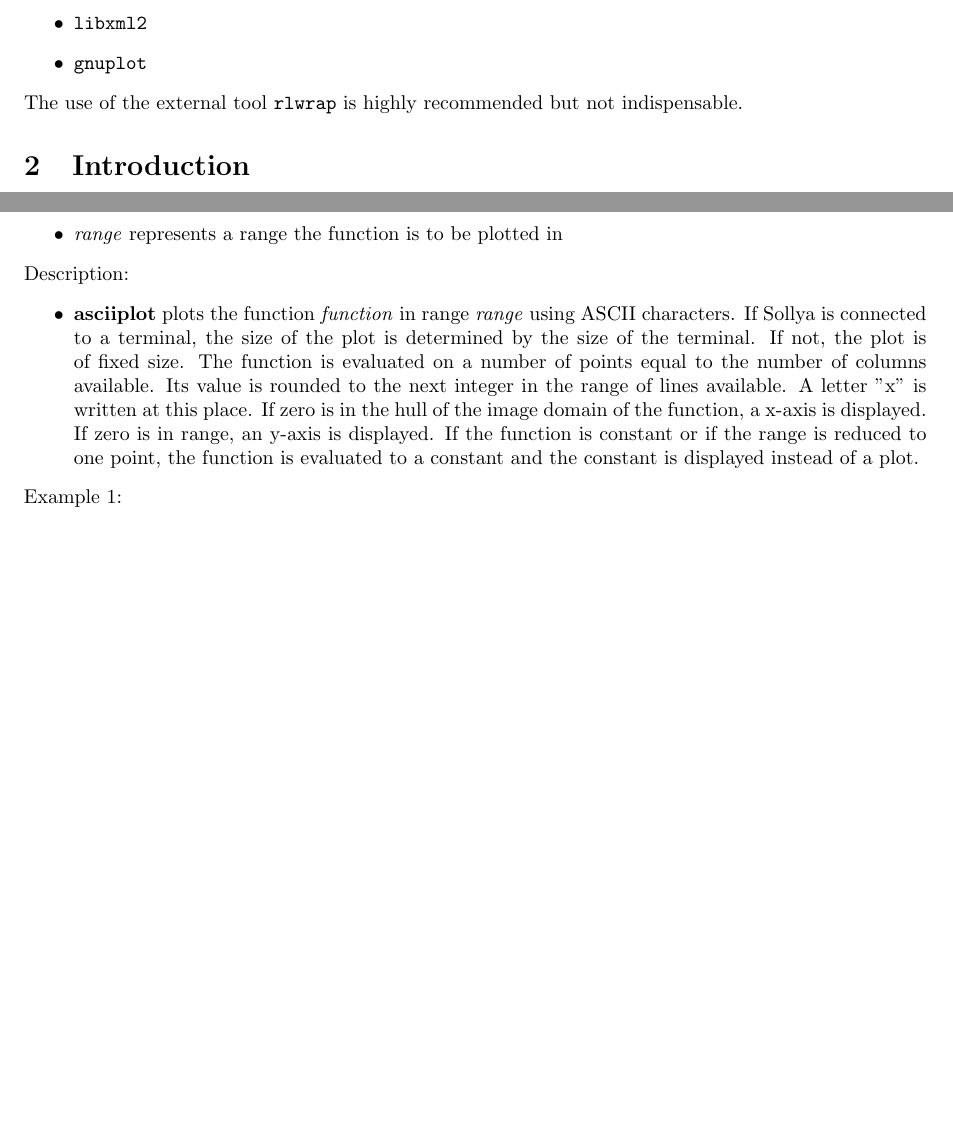
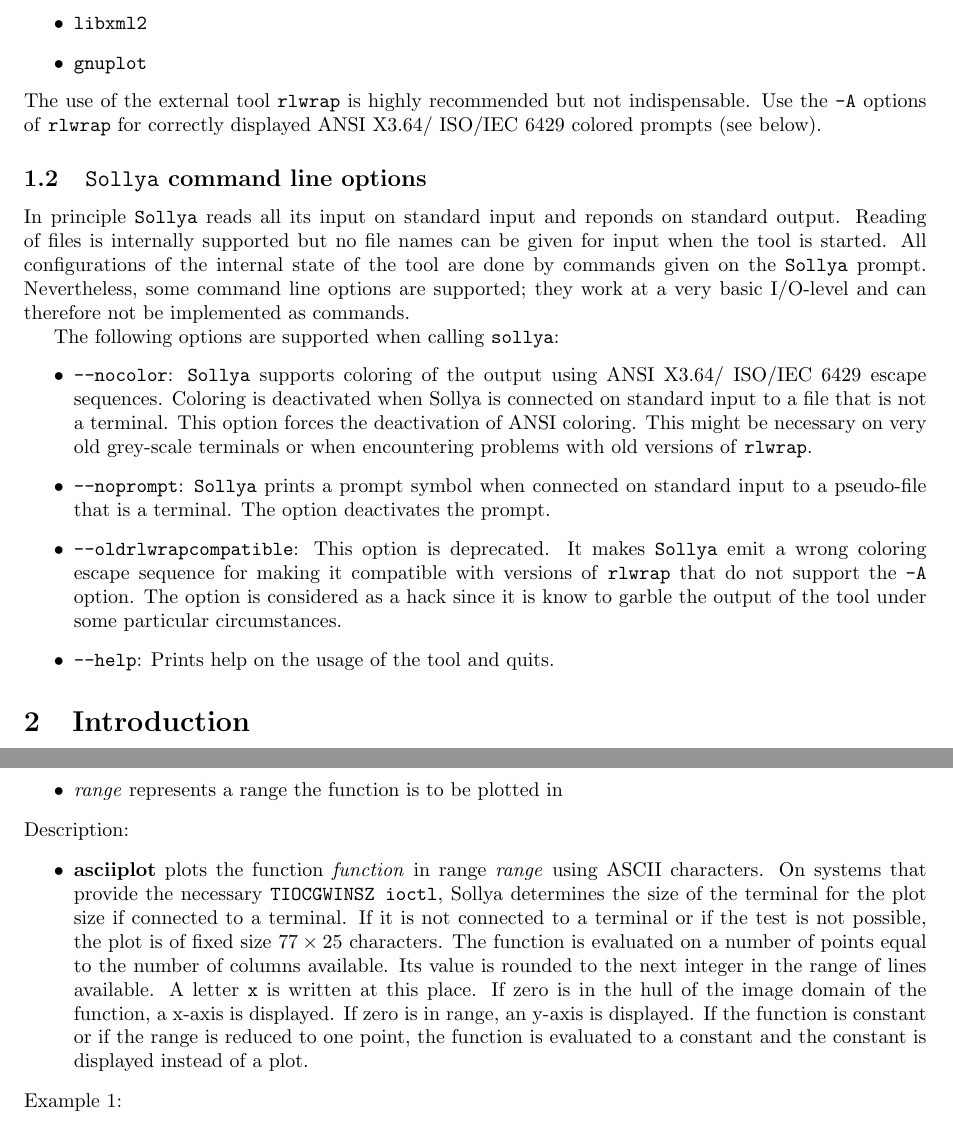
Before and after one commit to cartazio/sollya, a LaTeX document (doc/sollya.tex, which reads doc/asciiplot.tex): two parts of pages 5 and 23 of 127, joined at a grey line, cut so that both start at the same text, the shorter picture padded with empty space. Compiled offline with pdfLaTeX.

Commit message:
Updated documentation, changed slightly the --help option behaviour
This commit was extracted from SVN r719.

git-svn-id: svn://scm.gforge.inria.fr/svn/sollya/trunk@719 af37bc7e-59aa-4313-bbaf-7d19c0032f32

```diff
--- a/doc/asciiplot.tex
+++ b/doc/asciiplot.tex
@@ -14,17 +14,20 @@ Parameters:
 \end{itemize}
 \noindent Description: \begin{itemize}
 
-\item \textbf{asciiplot} plots the function \emph{function} in range \emph{range}
-   using ASCII characters.  If Sollya is connected to a terminal, the
-   size of the plot is determined by the size of the terminal. If not,
-   the plot is of fixed size.  The function is evaluated on a number of
-   points equal to the number of columns available. Its value is rounded
-   to the next integer in the range of lines available. A letter "x" is
-   written at this place. If zero is in the hull of the image domain of
-   the function, a x-axis is displayed. If zero is in range, an y-axis is
-   displayed.  If the function is constant or if the range is reduced to
-   one point, the function is evaluated to a constant and the constant is
-   displayed instead of a plot.
+\item \textbf{asciiplot} plots the function \emph{function} in range \emph{range} using ASCII
+   characters.  On systems that provide the necessary
+   \texttt{TIOCGWINSZ ioctl}, Sollya determines the size of the
+   terminal for the plot size if connected to a terminal. If it is not
+   connected to a terminal or if the test is not possible, the plot is of
+   fixed size $77\times25$ characters.  The function is
+   evaluated on a number of points equal to the number of columns
+   available. Its value is rounded to the next integer in the range of
+   lines available. A letter \texttt{x} is written at this place. If zero is in
+   the hull of the image domain of the function, a x-axis is
+   displayed. If zero is in range, an y-axis is displayed.  If the
+   function is constant or if the range is reduced to one point, the
+   function is evaluated to a constant and the constant is displayed
+   instead of a plot.
 \end{itemize}
 \noindent Example 1:
 \begin{center}\begin{minipage}{15cm}\begin{Verbatim}[frame=single]
--- a/doc/sollya.tex
+++ b/doc/sollya.tex
@@ -70,7 +72,39 @@ installed. In this case an error will be produced at runtime.
 \item \texttt{gnuplot}
 \end{itemize}
 The use of the external tool \texttt{rlwrap} is highly recommended but
-not indispensable.
+not indispensable. Use the \texttt{-A} options of \texttt{rlwrap} for
+correctly displayed ANSI X3.64/ ISO/IEC 6429 colored prompts (see
+below).
+
+\subsection{\sollya command line options}
+
+In principle \sollya reads all its input on standard input and reponds
+on standard output. Reading of files is internally supported but no
+file names can be given for input when the tool is started. All
+configurations of the internal state of the tool are done by commands
+given on the \sollya prompt. Nevertheless, some command line options
+are supported; they work at a very basic I/O-level and can therefore
+not be implemented as commands.
+
+The following options are supported when calling \texttt{sollya}:
+\begin{itemize}
+\item \texttt{--nocolor}: \sollya supports coloring of the output
+  using ANSI X3.64/ ISO/IEC 6429 escape sequences. Coloring is
+  deactivated when Sollya is connected on standard input to a file
+  that is not a terminal. This option forces the deactivation of ANSI
+  coloring. This might be necessary on very old grey-scale terminals or when
+  encountering problems with old versions of \texttt{rlwrap}.
+\item \texttt{--noprompt}: \sollya prints a prompt symbol when
+  connected on standard input to a pseudo-file that is a terminal. The
+  option deactivates the prompt.
+\item \texttt{--oldrlwrapcompatible}: This option is deprecated. It
+  makes \sollya emit a wrong coloring escape sequence for making it
+  compatible with versions of \texttt{rlwrap} that do not support the
+  \texttt{-A} option. The option is considered as a hack since it is
+  know to garble the output of the tool under some particular
+  circumstances.
+\item \texttt{--help}: Prints help on the usage of the tool and quits.
+\end{itemize}
 
 
 \section{Introduction}
```
Also changed, not shown: doc/sollya.pdf, doc/sollya.tex (2 more changed lines), 3 other files.
